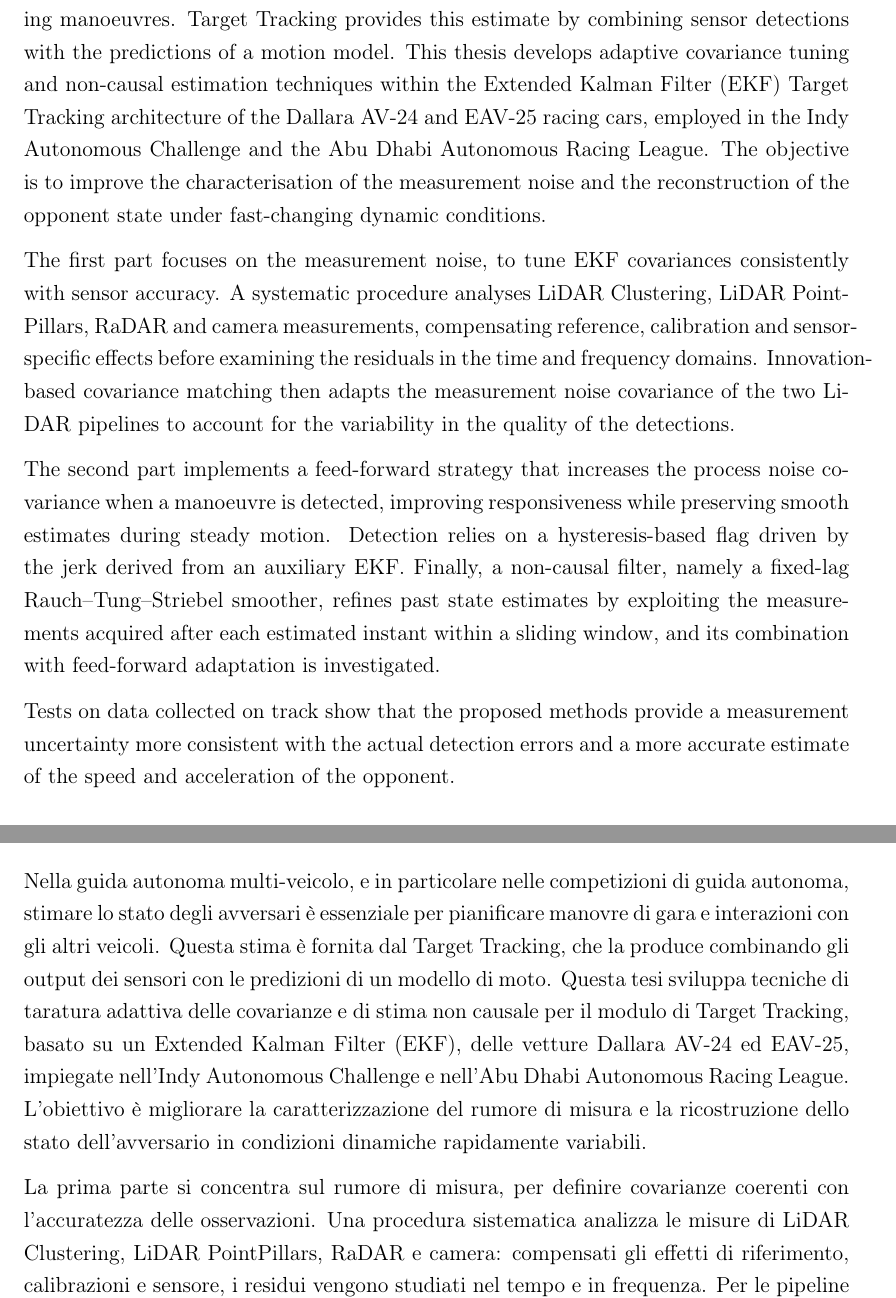
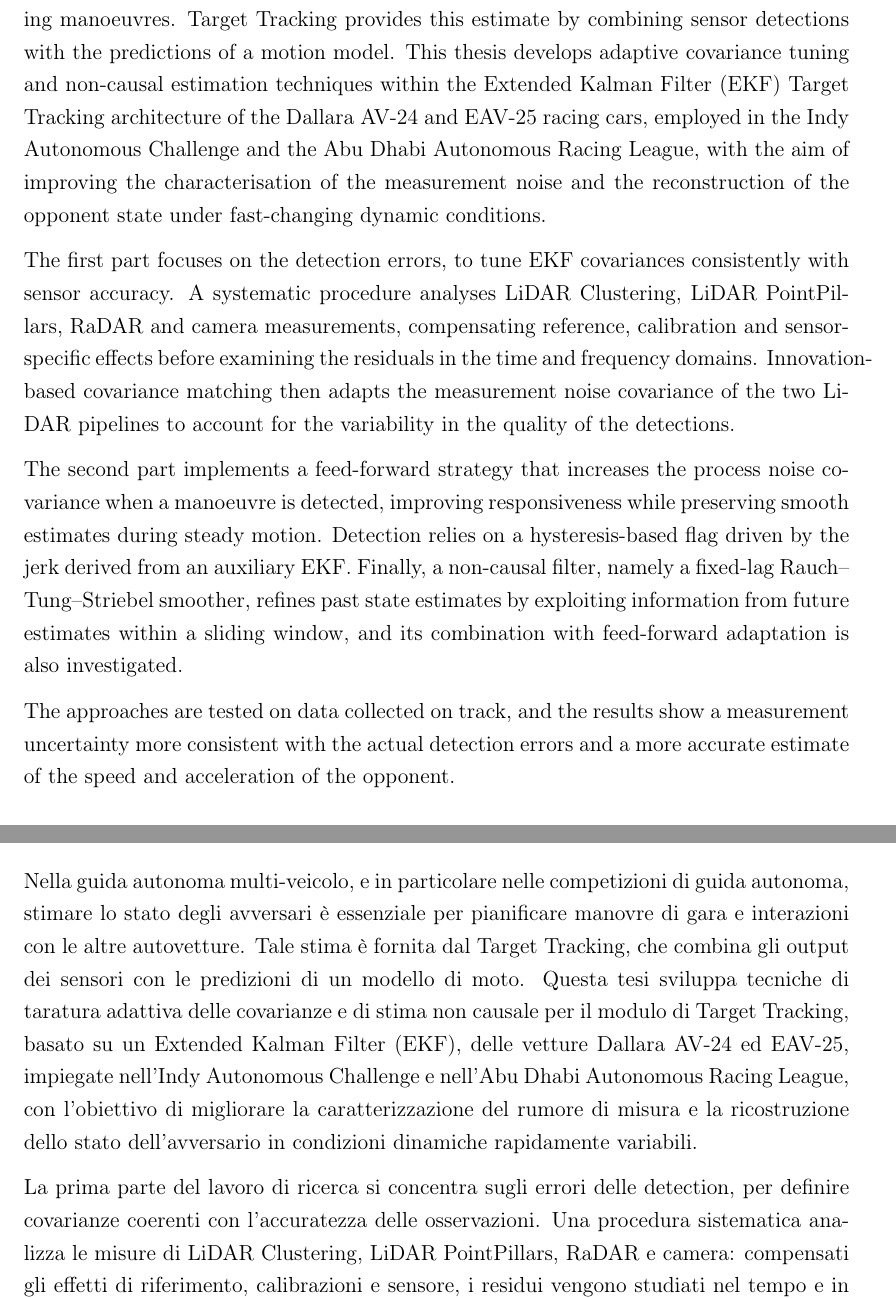
Before and after one commit to antopalla02/-T05-_Tesi, a LaTeX thesis (main.tex): two parts of pages 3 and 5 of 158, joined at a grey line, cut so that both start at the same text. Compiled offline with pdfLaTeX.

Commit message:
Update abstracts

```diff
--- a/main.tex
+++ b/main.tex
@@ -129,13 +129,13 @@
 
 % ABSTRACT IN ENGLISH
 \chapter*{Abstract}
-In multi-vehicle autonomous driving scenarios, and in particular in autonomous racing, estimating the state of the opponents is fundamental to plan safe interactions and racing manoeuvres. Target Tracking provides this estimate by combining sensor detections with the predictions of a motion model. This thesis develops adaptive covariance tuning and non-causal estimation techniques within the Extended Kalman Filter (EKF) Target Tracking architecture of the Dallara AV-24 and EAV-25 racing cars, employed in the Indy Autonomous Challenge and the Abu Dhabi Autonomous Racing League. The objective is to improve the characterisation of the measurement noise and the reconstruction of the opponent state under fast-changing dynamic conditions.
+In multi-vehicle autonomous driving scenarios, and in particular in autonomous racing, estimating the state of the opponents is fundamental to plan safe interactions and racing manoeuvres. Target Tracking provides this estimate by combining sensor detections with the predictions of a motion model. This thesis develops adaptive covariance tuning and non-causal estimation techniques within the Extended Kalman Filter (EKF) Target Tracking architecture of the Dallara AV-24 and EAV-25 racing cars, employed in the Indy Autonomous Challenge and the Abu Dhabi Autonomous Racing League, with the aim of improving the characterisation of the measurement noise and the reconstruction of the opponent state under fast-changing dynamic conditions.
 
-The first part focuses on the measurement noise, to tune EKF covariances consistently with sensor accuracy. A systematic procedure analyses LiDAR Clustering, LiDAR PointPillars, RaDAR and camera measurements, compensating reference, calibration and sensor-specific effects before examining the residuals in the time and frequency domains. Innovation-based covariance matching then adapts the measurement noise covariance of the two LiDAR pipelines to account for the variability in the quality of the detections.
+The first part focuses on the detection errors, to tune EKF covariances consistently with sensor accuracy. A systematic procedure analyses LiDAR Clustering, LiDAR PointPillars, RaDAR and camera measurements, compensating reference, calibration and sensor-specific effects before examining the residuals in the time and frequency domains. Innovation-based covariance matching then adapts the measurement noise covariance of the two LiDAR pipelines to account for the variability in the quality of the detections.
 
-The second part implements a feed-forward strategy that increases the process noise covariance when a manoeuvre is detected, improving responsiveness while preserving smooth estimates during steady motion. Detection relies on a hysteresis-based flag driven by the jerk derived from an auxiliary EKF. Finally, a non-causal filter, namely a fixed-lag Rauch--Tung--Striebel smoother, refines past state estimates by exploiting the measurements acquired after each estimated instant within a sliding window, and its combination with feed-forward adaptation is investigated.
+The second part implements a feed-forward strategy that increases the process noise covariance when a manoeuvre is detected, improving responsiveness while preserving smooth estimates during steady motion. Detection relies on a hysteresis-based flag driven by the jerk derived from an auxiliary EKF. Finally, a non-causal filter, namely a fixed-lag Rauch--Tung--Striebel smoother, refines past state estimates by exploiting information from future estimates within a sliding window, and its combination with feed-forward adaptation is also investigated.
 
-Tests on data collected on track show that the proposed methods provide a measurement uncertainty more consistent with the actual detection errors and a more accurate estimate of the speed and acceleration of the opponent.
+The approaches are tested on data collected on track, and the results show a measurement uncertainty more consistent with the actual detection errors and a more accurate estimate of the speed and acceleration of the opponent.
 
 \bigskip
 \noindent\textbf{Keywords:} Target Tracking; Autonomous Racing; Covariance Matching; Adaptive Noise Modelling; Non-Causal Estimation.
@@ -152,7 +152,7 @@ Tests on data collected on track show that the proposed methods provide a measur
 \chapter*{Abstract in lingua italiana}
 \makeatletter\@openrighttrue\makeatother\let\cleardoublepage\origcleardoublepage
 \begin{otherlanguage}{italian}
-Nella guida autonoma multi-veicolo, e in particolare nelle competizioni di guida autonoma, stimare lo stato degli avversari è essenziale per pianificare manovre di gara e interazioni con gli altri veicoli. Questa stima è fornita dal Target Tracking, che la produce combinando gli output dei sensori con le predizioni di un modello di moto. Questa tesi sviluppa tecniche di taratura adattiva delle covarianze e di stima non causale per il modulo di Target Tracking, basato su un Extended Kalman Filter (EKF), delle vetture Dallara AV-24 ed EAV-25, impiegate nell'Indy Autonomous Challenge e nell'Abu Dhabi Autonomous Racing League. L'obiettivo è migliorare la caratterizzazione del rumore di misura e la ricostruzione dello stato dell'avversario in condizioni dinamiche rapidamente variabili.
+Nella guida autonoma multi-veicolo, e in particolare nelle competizioni di guida autonoma, stimare lo stato degli avversari è essenziale per pianificare manovre di gara e interazioni con le altre autovetture. Tale stima è fornita dal Target Tracking, che combina gli output dei sensori con le predizioni di un modello di moto. Questa tesi sviluppa tecniche di taratura adattiva delle covarianze e di stima non causale per il modulo di Target Tracking, basato su un Extended Kalman Filter (EKF), delle vetture Dallara AV-24 ed EAV-25, impiegate nell'Indy Autonomous Challenge e nell'Abu Dhabi Autonomous Racing League, con l'obiettivo di migliorare la caratterizzazione del rumore di misura e la ricostruzione dello stato dell'avversario in condizioni dinamiche rapidamente variabili.
 
-La prima parte si concentra sul rumore di misura, per definire covarianze coerenti con l'accuratezza delle osservazioni. Una procedura sistematica analizza le misure di LiDAR Clustering, LiDAR PointPillars, RaDAR e camera: compensati gli effetti di riferimento, calibrazioni e sensore, i residui vengono studiati nel tempo e in frequenza. Per le pipeline LiDAR, il covariance matching basato sulle innovazioni adatta infine la covarianza di misura per tenere conto della variabilità nella qualità delle detection.
+La prima parte del lavoro di ricerca si concentra sugli errori delle detection, per definire covarianze coerenti con l'accuratezza delle osservazioni. Una procedura sistematica analizza le misure di LiDAR Clustering, LiDAR PointPillars, RaDAR e camera: compensati gli effetti di riferimento, calibrazioni e sensore, i residui vengono studiati nel tempo e in frequenza. Per le pipeline LiDAR, il covariance matching basato sulle innovazioni adatta infine la covarianza di misura alla variabilità della qualità delle detection.
 
```
Also changed, not shown: main.tex (4 more changed lines).
